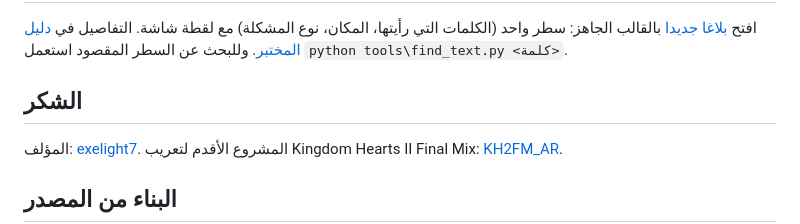
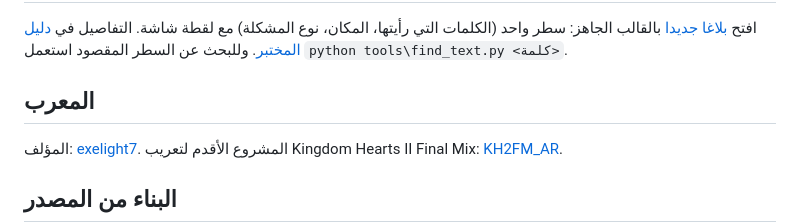
Before and after one commit to exelight7/KH3RM_AR, a Markdown page: README.md, the part around the change. Drawn GitHub-style.

```diff
--- a/README.md
+++ b/README.md
@@ -68,7 +68,7 @@
 
 افتح [بلاغا جديدا](https://github.com/exelight7/KH3RM_AR/issues/new/choose) بالقالب الجاهز: سطر واحد (الكلمات التي رأيتها، المكان، نوع المشكلة) مع لقطة شاشة. التفاصيل في [دليل المختبر](docs/TESTER_GUIDE.md). وللبحث عن السطر المقصود استعمل `python tools\find_text.py <كلمة>`.
 
-## الشكر
+## المعرب
 
 المؤلف: [exelight7](https://github.com/exelight7). المشروع الأقدم لتعريب Kingdom Hearts II Final Mix: [KH2FM_AR](https://github.com/exelight7/KH2FM_AR).
 
```
